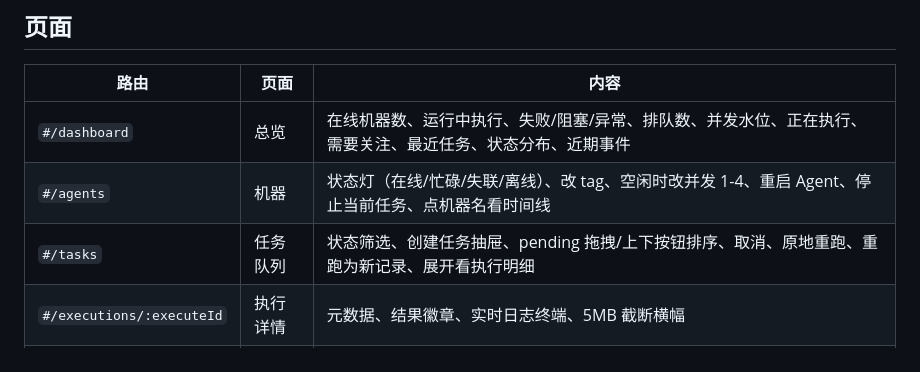
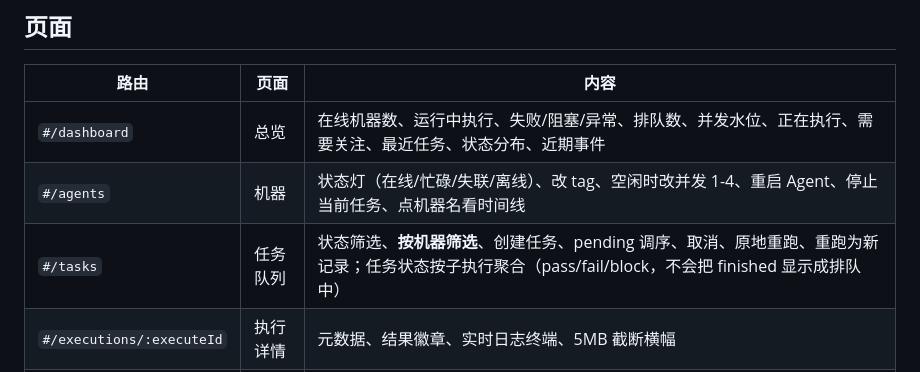
Before and after one commit to meiquxdf-ops/auto-test, a Markdown page: new-auto-test/frontend/README.md, the part around the change. Drawn GitHub-style.

Commit message:
Note machine filter and aggregated task status in the frontend README.
Co-authored-by: meiquxdf-ops <meiquxdf-ops@users.noreply.github.com>

```diff
--- a/new-auto-test/frontend/README.md
+++ b/new-auto-test/frontend/README.md
@@ -23,7 +23,7 @@ npm run build   # 类型检查 + 产物输出到 dist/
 |---|---|---|
 | `#/dashboard` | 总览 | 在线机器数、运行中执行、失败/阻塞/异常、排队数、并发水位、正在执行、需要关注、最近任务、状态分布、近期事件 |
 | `#/agents` | 机器 | 状态灯（在线/忙碌/失联/离线）、改 tag、空闲时改并发 1-4、重启 Agent、停止当前任务、点机器名看时间线 |
-| `#/tasks` | 任务队列 | 状态筛选、创建任务抽屉、pending 拖拽/上下按钮排序、取消、原地重跑、重跑为新记录、展开看执行明细 |
+| `#/tasks` | 任务队列 | 状态筛选、**按机器筛选**、创建任务、pending 调序、取消、原地重跑、重跑为新记录；任务状态按子执行聚合（pass/fail/block，不会把 finished 显示成排队中） |
 | `#/executions/:executeId` | 执行详情 | 元数据、结果徽章、实时日志终端、5MB 截断横幅 |
 | `#/timeline` | 时间线 | 按 executeId / agentId 查询，agent 左、server 右，展示 token / session / bootId |
 | `#/playground` | 测试下发 | 选机器 + 填命令 + 可选 condition，一键下发，右侧立刻跟状态和日志 |
```
